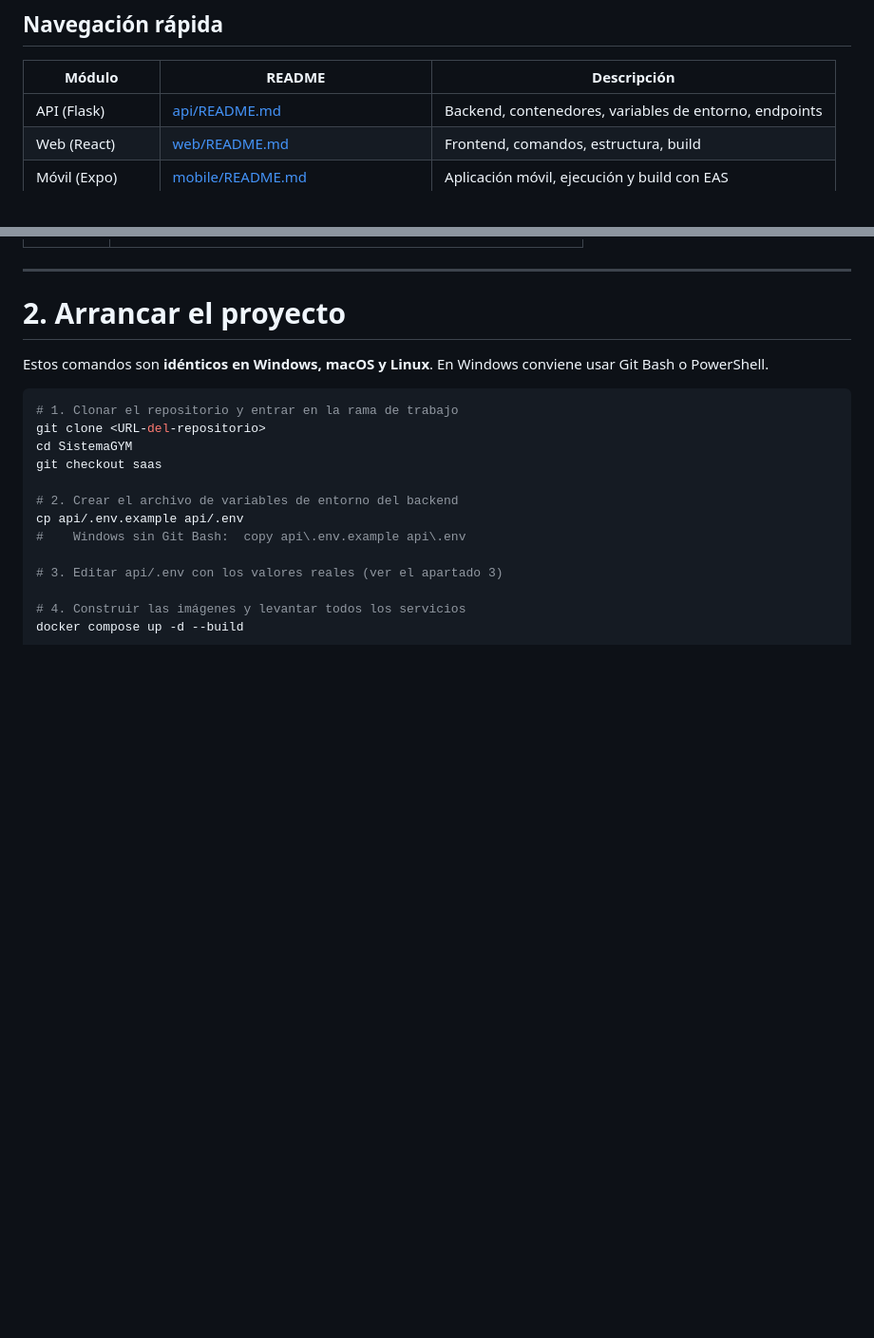
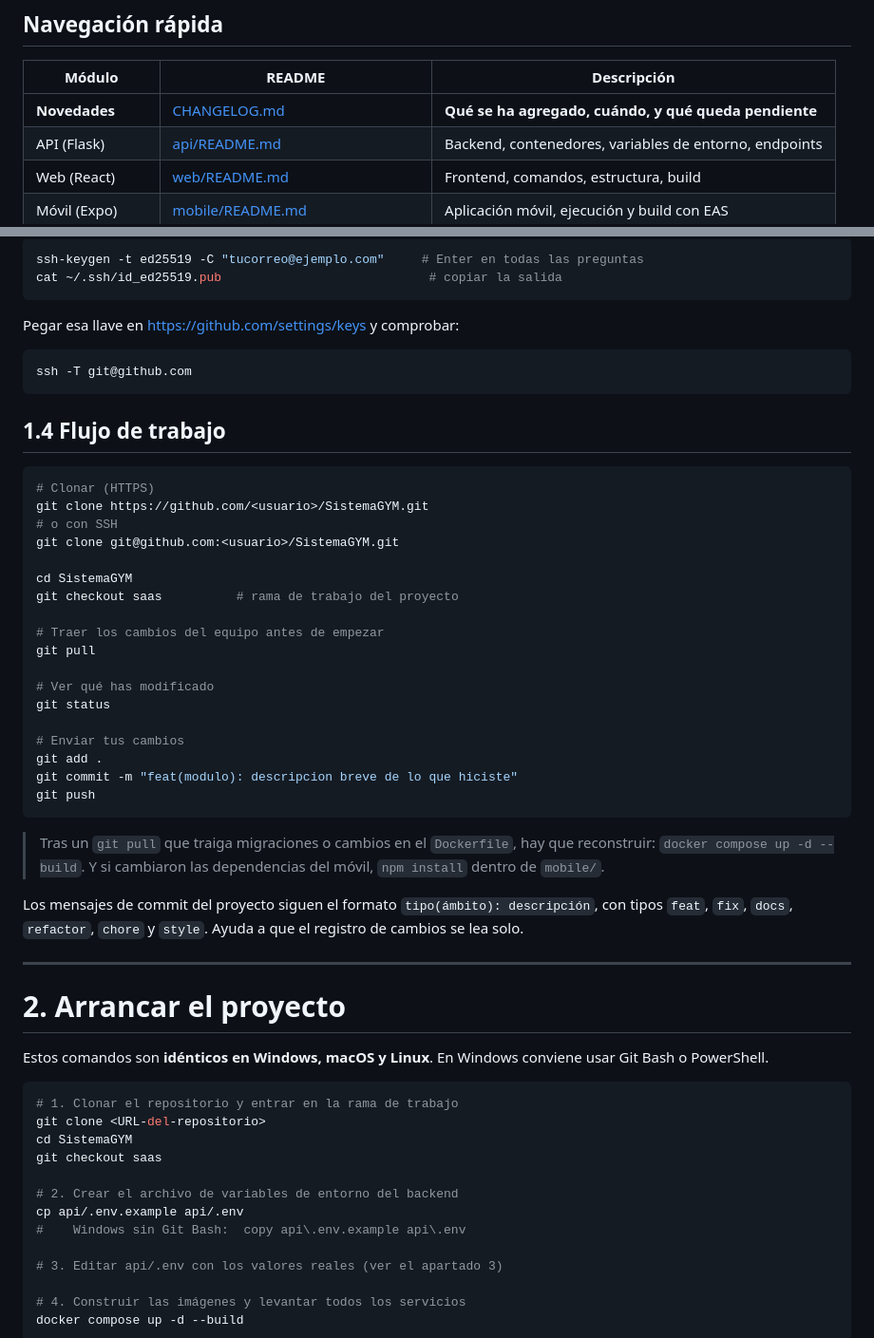
Before and after one commit to francisco-J-perez-M/SistemaGYM, a Markdown page: README.md, 2 parts joined by grey strips. Shown at 95% size. Rendered like a GitHub page; blank space fills up the shorter version.

````diff
--- a/README.md
+++ b/README.md
@@ -14,6 +14,7 @@ Rama de trabajo activa: `saas`.
 
 | Módulo | README | Descripción |
 |---|---|---|
+| **Novedades** | [CHANGELOG.md](CHANGELOG.md) | **Qué se ha agregado, cuándo, y qué queda pendiente** |
 | API (Flask) | [api/README.md](api/README.md) | Backend, contenedores, variables de entorno, endpoints |
 | Web (React) | [web/README.md](web/README.md) | Frontend, comandos, estructura, build |
 | Móvil (Expo) | [mobile/README.md](mobile/README.md) | Aplicación móvil, ejecución y build con EAS |
@@ -118,3 +184,44 @@ sudo service docker start
+```bash
+ssh-keygen -t ed25519 -C "tucorreo@ejemplo.com"     # Enter en todas las preguntas
+cat ~/.ssh/id_ed25519.pub                            # copiar la salida
+```
+
+Pegar esa llave en https://github.com/settings/keys y comprobar:
+
+```bash
+ssh -T git@github.com
+```
+
+## 1.4 Flujo de trabajo
+
+```bash
+# Clonar (HTTPS)
+git clone https://github.com/<usuario>/SistemaGYM.git
+# o con SSH
+git clone git@github.com:<usuario>/SistemaGYM.git
+
+cd SistemaGYM
+git checkout saas          # rama de trabajo del proyecto
+
+# Traer los cambios del equipo antes de empezar
+git pull
+
+# Ver qué has modificado
+git status
+
+# Enviar tus cambios
+git add .
+git commit -m "feat(modulo): descripcion breve de lo que hiciste"
+git push
+```
+
+> Tras un `git pull` que traiga migraciones o cambios en el `Dockerfile`, hay que
+> reconstruir: `docker compose up -d --build`. Y si cambiaron las dependencias del
+> móvil, `npm install` dentro de `mobile/`.
+
+Los mensajes de commit del proyecto siguen el formato `tipo(ámbito): descripción`, con
+tipos `feat`, `fix`, `docs`, `refactor`, `chore` y `style`. Ayuda a que el registro de
+cambios se lea solo.
 
 ---
 
````
Also changed, not shown: other parts of README.md (+69 -4 lines), CHANGELOG.md (added, +247 -0 lines), doc/README.md (+1 -0 lines).
